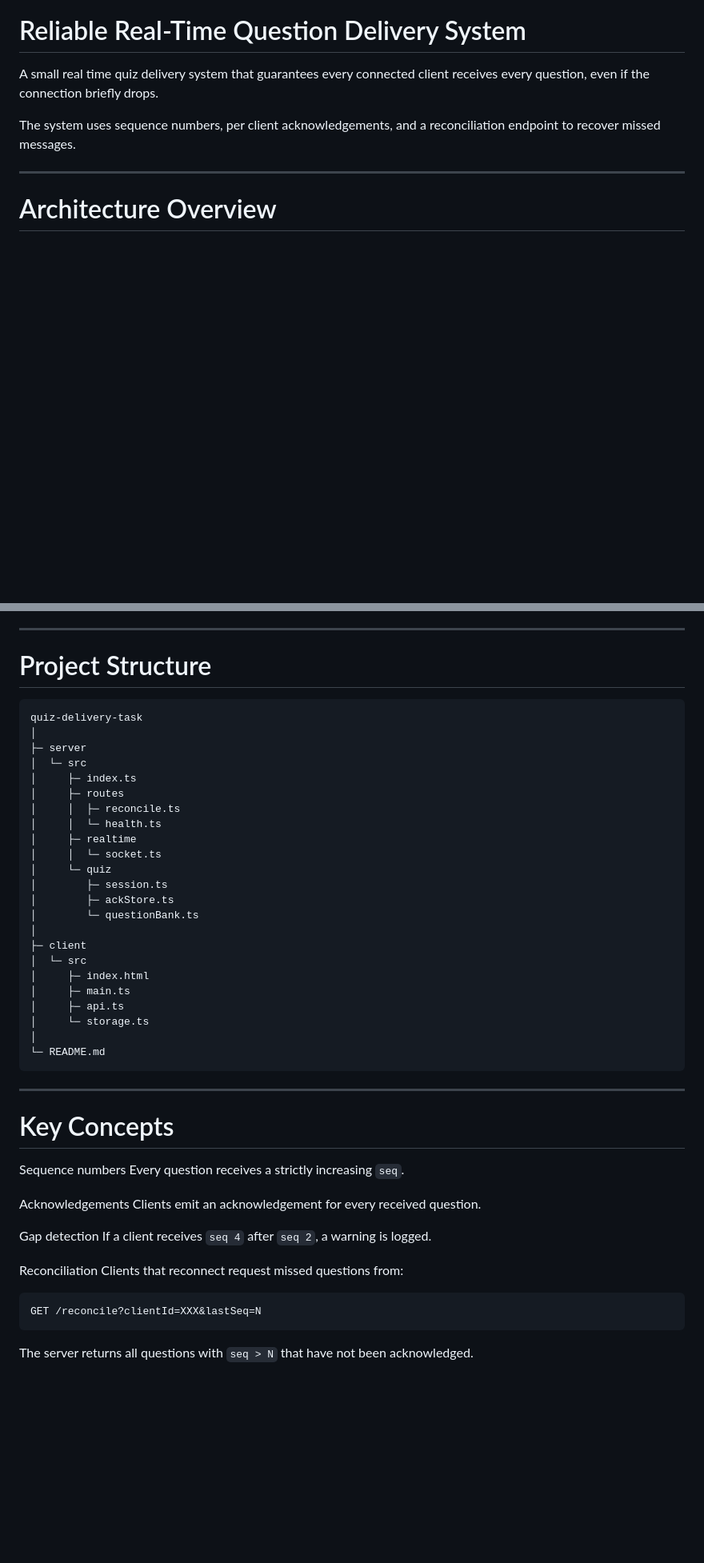
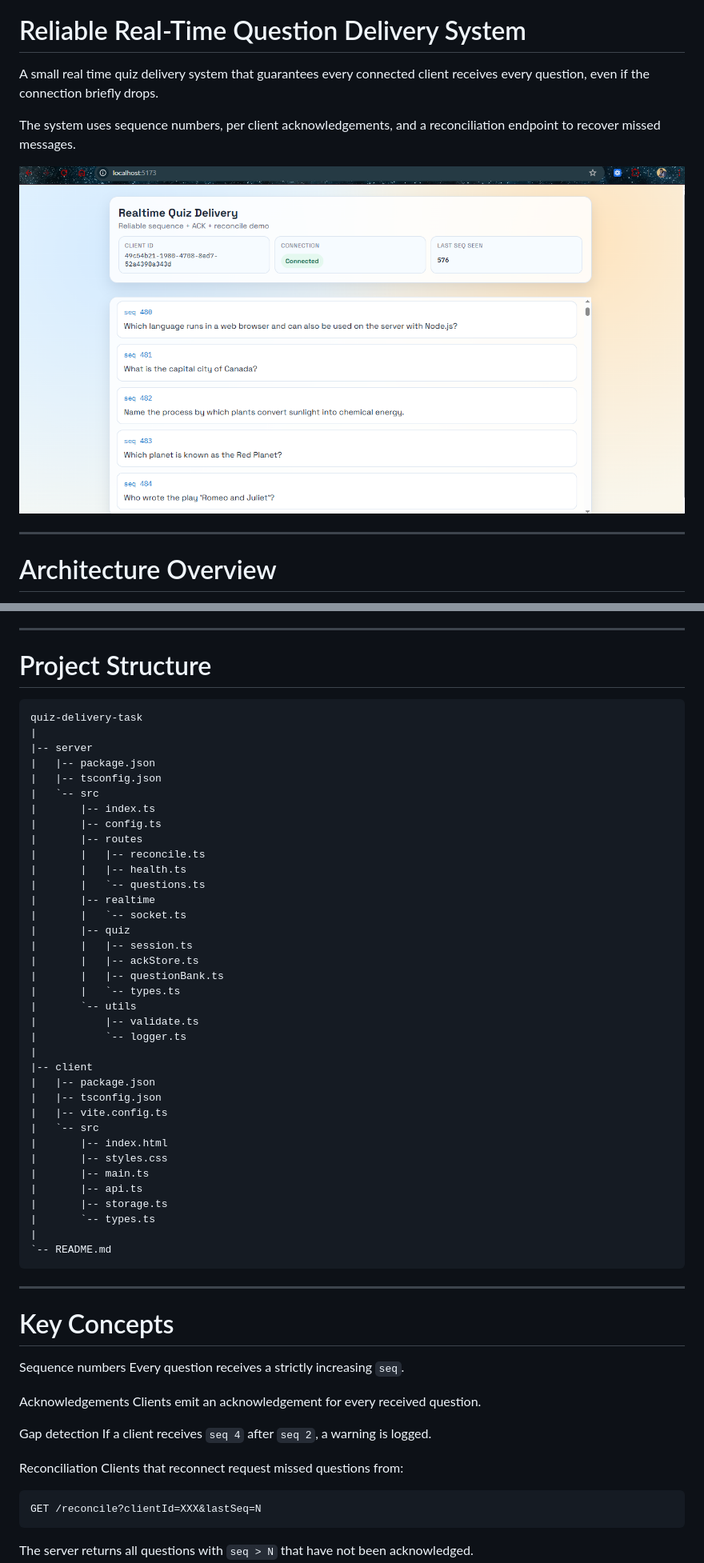
Before and after one commit to Samson-Ludo/quiz-delivery-task, a Markdown page: README.md, 2 parts joined by grey strips. Shown: that part at 80% size. Drawn GitHub-style; pictures changed too: image.png (added); blank space fills up the shorter version.

Commit message:
docs(readme): document architecture, setup, and reconnect flow

````diff
--- a/README.md
+++ b/README.md
@@ -3,6 +3,8 @@
 A small real time quiz delivery system that guarantees every connected client receives every question, even if the connection briefly drops.
 
 The system uses sequence numbers, per client acknowledgements, and a reconciliation endpoint to recover missed messages.
+
+![alt text](image.png)
 
 ---
 
@@ -28,30 +30,43 @@ Client responsibilities
 
 # Project Structure
 
-```
+```text
 quiz-delivery-task
-│
-├─ server
-│  └─ src
-│     ├─ index.ts
-│     ├─ routes
-│     │  ├─ reconcile.ts
-│     │  └─ health.ts
-│     ├─ realtime
-│     │  └─ socket.ts
-│     └─ quiz
-│        ├─ session.ts
-│        ├─ ackStore.ts
-│        └─ questionBank.ts
-│
-├─ client
-│  └─ src
-│     ├─ index.html
-│     ├─ main.ts
-│     ├─ api.ts
-│     └─ storage.ts
-│
-└─ README.md
+|
+|-- server
+|   |-- package.json
+|   |-- tsconfig.json
+|   `-- src
+|       |-- index.ts
+|       |-- config.ts
+|       |-- routes
+|       |   |-- reconcile.ts
+|       |   |-- health.ts
+|       |   `-- questions.ts
+|       |-- realtime
+|       |   `-- socket.ts
+|       |-- quiz
+|       |   |-- session.ts
+|       |   |-- ackStore.ts
+|       |   |-- questionBank.ts
+|       |   `-- types.ts
+|       `-- utils
+|           |-- validate.ts
+|           `-- logger.ts
+|
+|-- client
+|   |-- package.json
+|   |-- tsconfig.json
+|   |-- vite.config.ts
+|   `-- src
+|       |-- index.html
+|       |-- styles.css
+|       |-- main.ts
+|       |-- api.ts
+|       |-- storage.ts
+|       `-- types.ts
+|
+`-- README.md
 ```
 
 ---
@@ -70,7 +85,7 @@ If a client receives `seq 4` after `seq 2`, a warning is logged.
 Reconciliation
 Clients that reconnect request missed questions from:
 
-```
+```http
 GET /reconcile?clientId=XXX&lastSeq=N
 ```
 
````
Also changed, not shown: other parts of README.md (+26 -10 lines).
